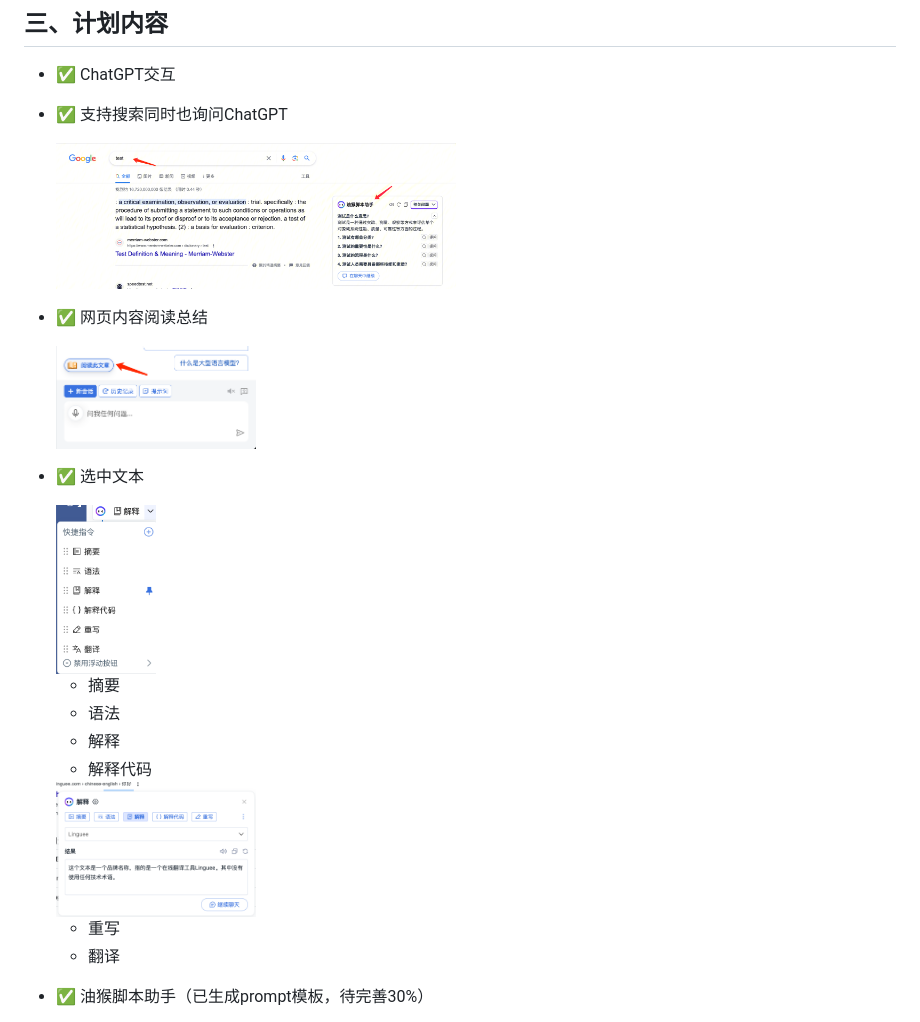
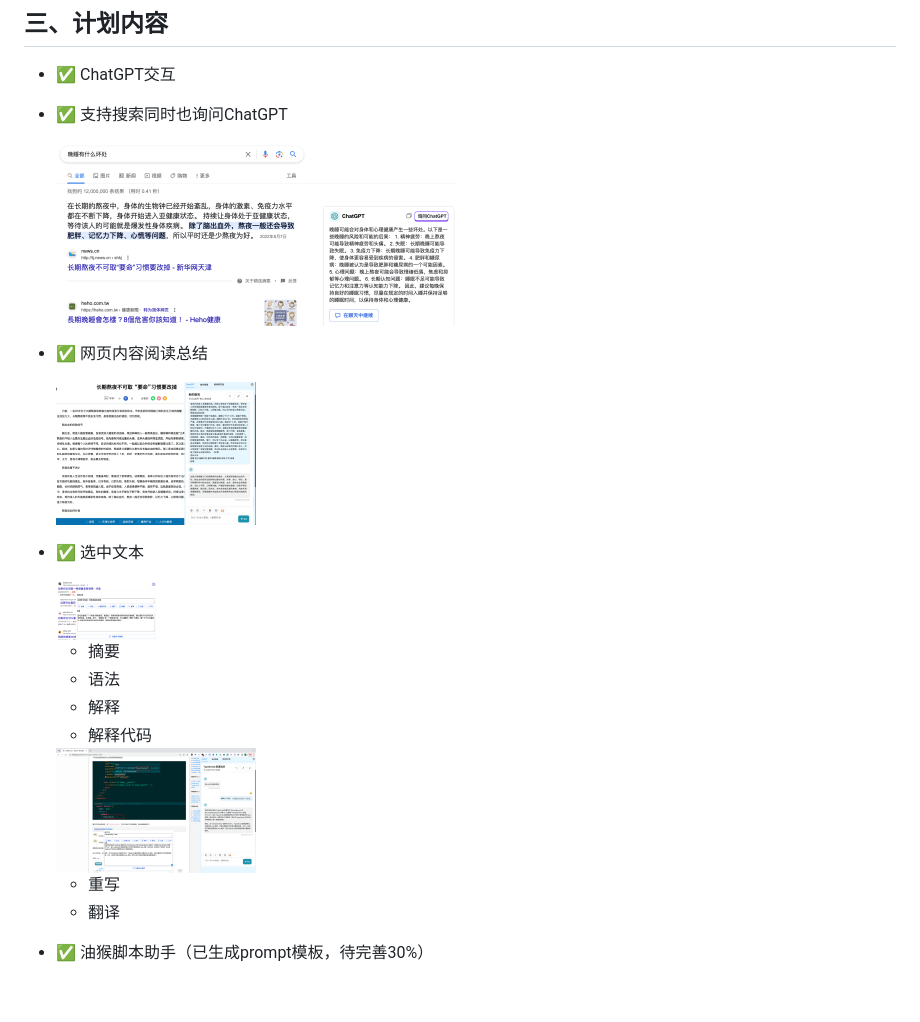
Before and after one commit to zyqq/chatgpt-web, a Markdown page: README.md, the part around the change printed below. Rendered like a GitHub page; pictures changed too: assets/总结文章.png (added), assets/扩写.png (added), assets/搜索增强.png (added); blank space fills up the shorter version.

Commit message:
docs: 优化文档

```diff
--- a/README.md
+++ b/README.md
@@ -29,20 +29,20 @@
 - ✅ ChatGPT交互
 - ✅  支持搜索同时也询问ChatGPT
 
-  <img src="./assets/search.png" width="400px" />
+  <img src="./assets/搜索增强.png" width="400px" />
 - ✅ 网页内容阅读总结
 
-  <img src="./assets/read.png" width="200px" />
+  <img src="./assets/总结文章.png" width="200px" />
 - ✅ 选中文本
 
-  <img src="./assets/pop.png" width="100px" />
+  <img src="./assets/扩写.png" width="100px" />
 
   - 摘要
   - 语法
   - 解释
   - 解释代码
 
-  <img src="./assets/explain.png" width="200px" />
+  <img src="./assets/解释代码.png" width="200px" />
 
   - 重写
   - 翻译
```
Also changed, not shown: other parts of README.md (+2 -0 lines), assets/面具.png (added), 1 other file.
